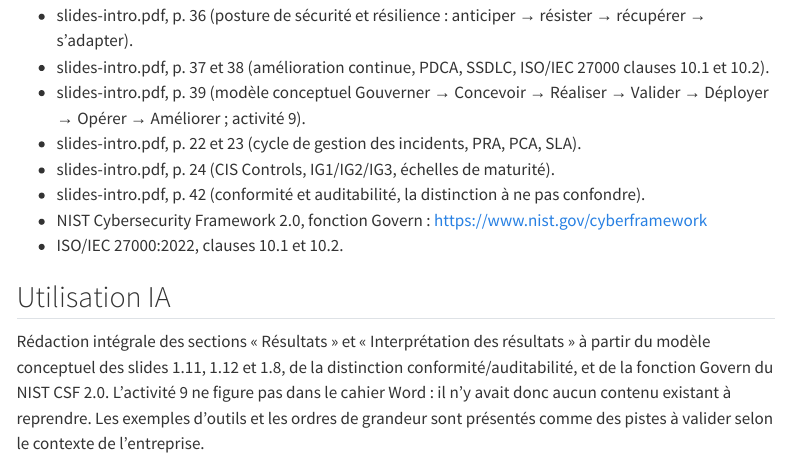
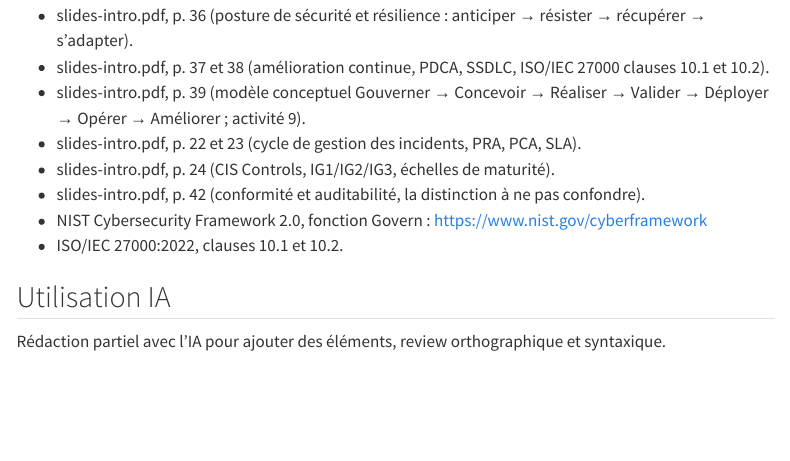
Before and after one commit to Marc-Pillonel/labo-book, a Quarto document (labos/chapitre-01/activite-1-9.qmd): the page in a window 1100 px wide, from 4130 px down. Rendered offline with R 4.5, knitr and Pandoc in place of Quarto, with nearby package versions; menus at the side of the page are left out.

Commit message:
Revise AI usage section for clarity and accuracy
Updated the section on AI usage to reflect partial writing with AI and included a note on spelling and syntax review.

```diff
--- a/labos/chapitre-01/activite-1-9.qmd
+++ b/labos/chapitre-01/activite-1-9.qmd
@@ -107,4 +107,4 @@ Tout le modèle repose enfin sur la fonction Opérer. Sans une équipe qui produ
 
 ## Utilisation IA
 
-Rédaction intégrale des sections « Résultats » et « Interprétation des résultats » à partir du modèle conceptuel des slides 1.11, 1.12 et 1.8, de la distinction conformité/auditabilité, et de la fonction Govern du NIST CSF 2.0. L'activité 9 ne figure pas dans le cahier Word : il n'y avait donc aucun contenu existant à reprendre. Les exemples d'outils et les ordres de grandeur sont présentés comme des pistes à valider selon le contexte de l'entreprise.
+Rédaction partiel avec l'IA pour ajouter des éléments, review orthographique et syntaxique.
```
